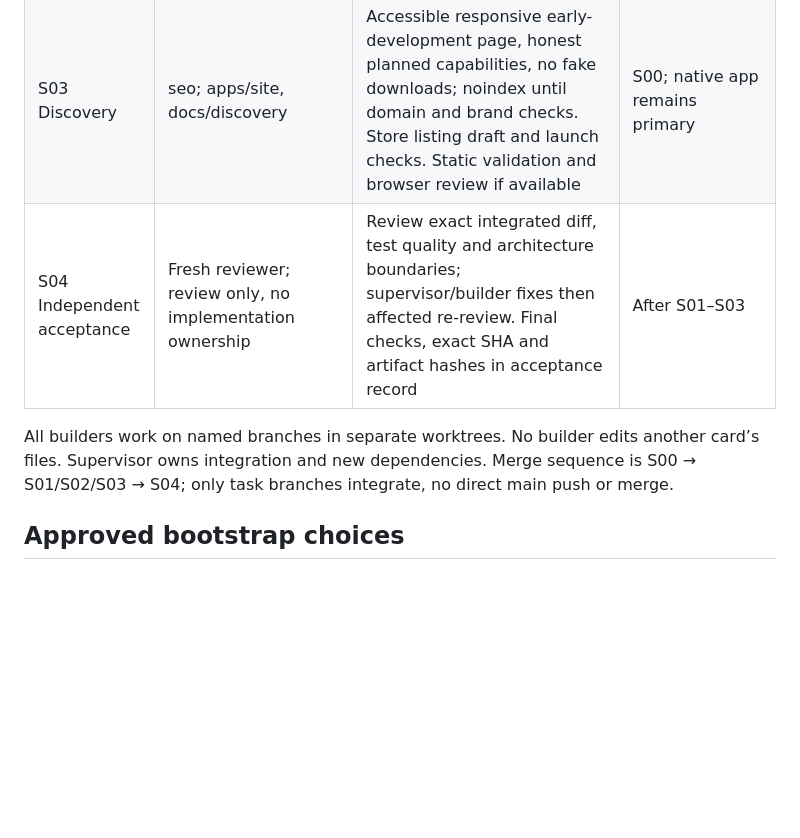
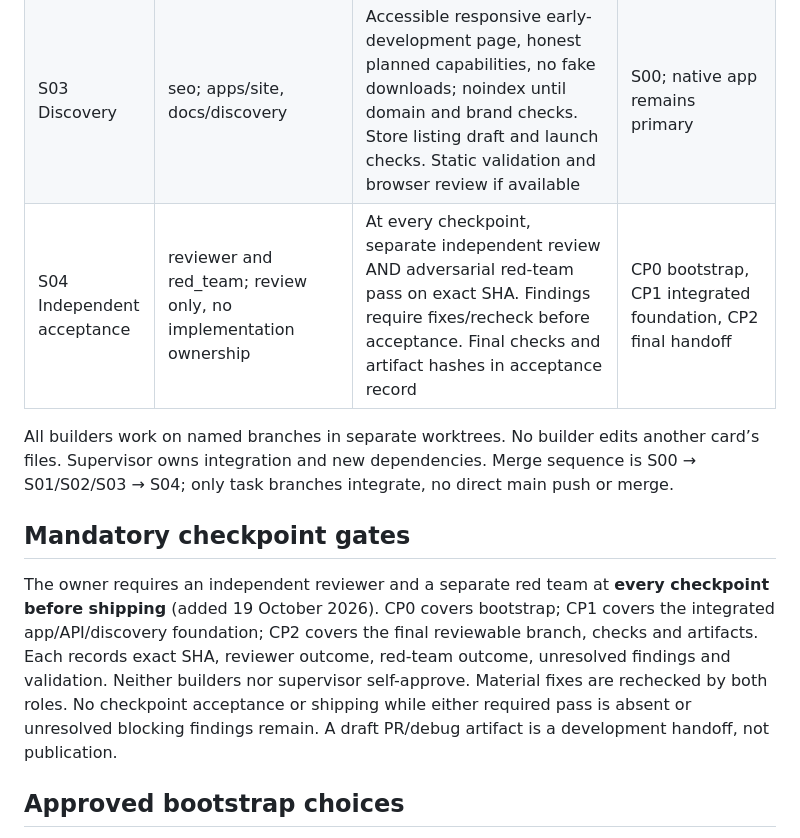
Before and after one commit to macdarenz-droid/Still, a Markdown page: docs/delivery/task-board.md, the part around the change. Rendered like a GitHub page; blank space fills up the shorter version.

Commit message:
docs: require reviewer and red team at every checkpoint

```diff
--- a/docs/delivery/task-board.md
+++ b/docs/delivery/task-board.md
@@ -13,11 +13,22 @@ required later capabilities are tracked below, not removed.
 | S01 Control plane | backend; packages/contracts, services/api, services/workflows, db/migrations, tests/contracts, tests/faults | Versioned typed DTOs; durable SQLite jobs/consent/outbox; authenticated owner isolation; numeric bounded budget; revision/idempotency validation; no provider pretence; contract/fault tests including reopen | S00 then integrate before S02 cloud work |
 | S02 Android gallery | frontend; apps/android (including build scripts and wrapper, supervisor approves dependency versions below) | Compose gallery using real MediaStore; full/limited/denied access and reselection; image/video viewer, system sharing, local favorites/selection, albums/search. Debug APK, unit and lint checks; manual device matrix explicitly pending when unavailable | S00; local gallery independent of API |
 | S03 Discovery | seo; apps/site, docs/discovery | Accessible responsive early-development page, honest planned capabilities, no fake downloads; noindex until domain and brand checks. Store listing draft and launch checks. Static validation and browser review if available | S00; native app remains primary |
-| S04 Independent acceptance | Fresh reviewer; review only, no implementation ownership | Review exact integrated diff, test quality and architecture boundaries; supervisor/builder fixes then affected re-review. Final checks, exact SHA and artifact hashes in acceptance record | After S01–S03 |
+| S04 Independent acceptance | reviewer and red_team; review only, no implementation ownership | At every checkpoint, separate independent review AND adversarial red-team pass on exact SHA. Findings require fixes/recheck before acceptance. Final checks and artifact hashes in acceptance record | CP0 bootstrap, CP1 integrated foundation, CP2 final handoff |
 
 All builders work on named branches in separate worktrees. No builder edits another
 card’s files. Supervisor owns integration and new dependencies. Merge sequence is
 S00 → S01/S02/S03 → S04; only task branches integrate, no direct main push or merge.
+
+## Mandatory checkpoint gates
+
+The owner requires an independent reviewer and a separate red team at **every
+checkpoint before shipping** (added 19 October 2026). CP0 covers bootstrap; CP1
+covers the integrated app/API/discovery foundation; CP2 covers the final reviewable
+branch, checks and artifacts. Each records exact SHA, reviewer outcome, red-team
+outcome, unresolved findings and validation. Neither builders nor supervisor
+self-approve. Material fixes are rechecked by both roles. No checkpoint acceptance
+or shipping while either required pass is absent or unresolved blocking findings
+remain. A draft PR/debug artifact is a development handoff, not publication.
 
 ## Approved bootstrap choices
 
```
